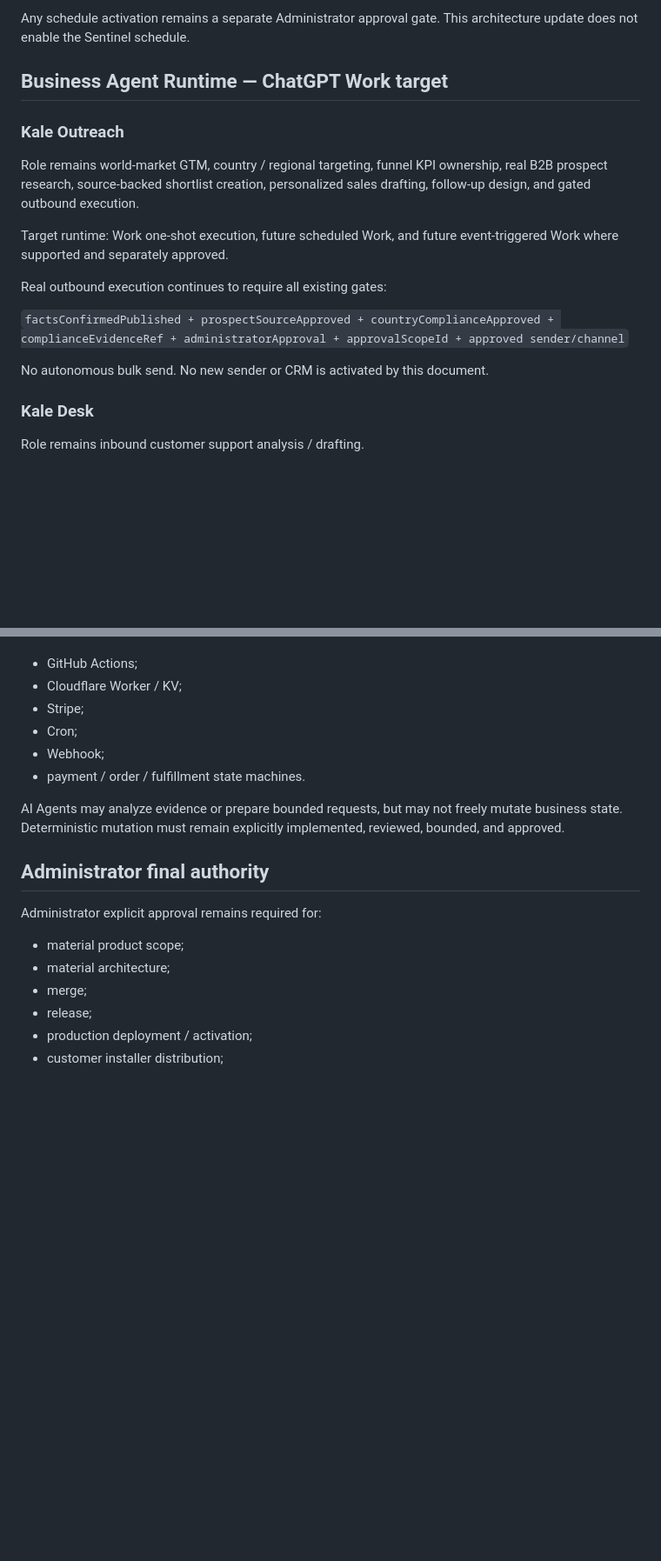
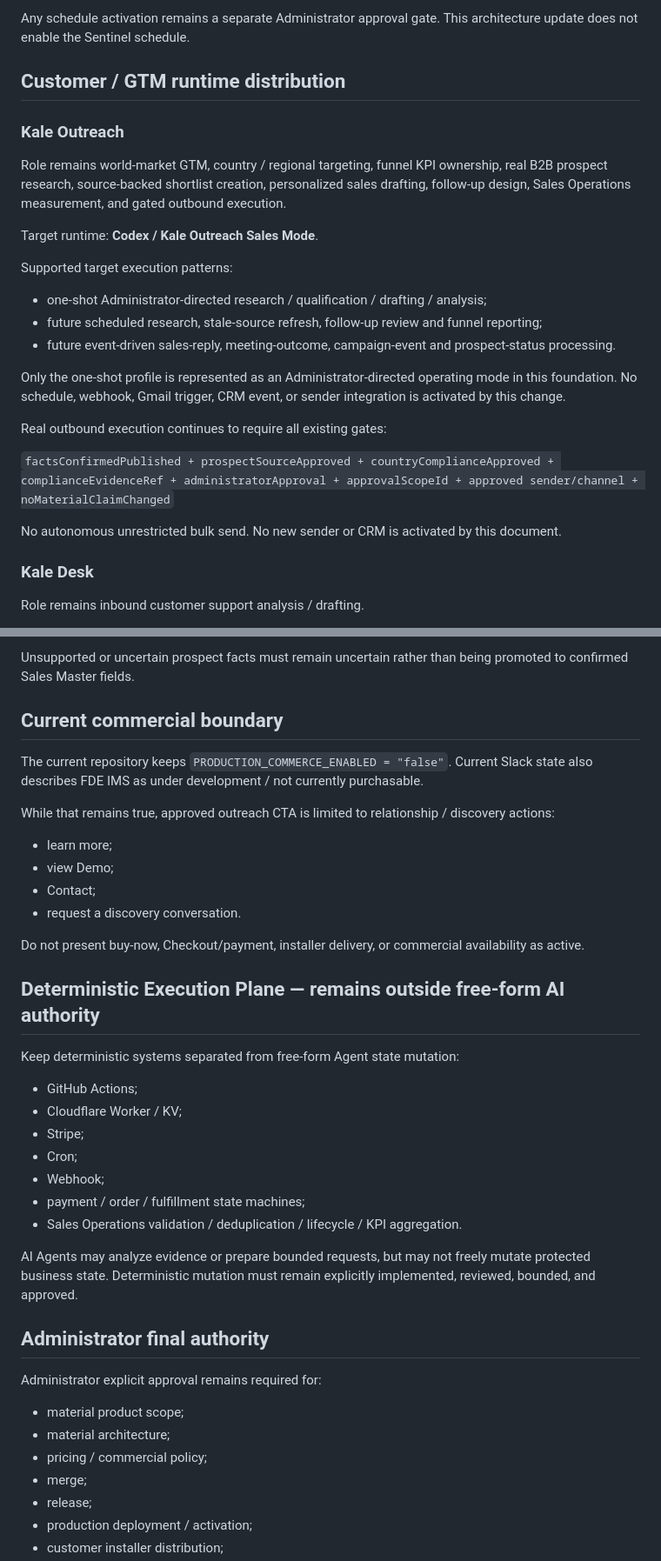
Before and after one commit to Kale1205/fde-site, a Markdown page: docs/operations/AGENT_RUNTIME_OPERATING_MODEL.md, 2 parts joined by grey strips. Shown at 87% size. Drawn GitHub-style; blank space fills up the shorter version.

```diff
--- a/docs/operations/AGENT_RUNTIME_OPERATING_MODEL.md
+++ b/docs/operations/AGENT_RUNTIME_OPERATING_MODEL.md
@@ -128,19 +174,27 @@ Target flow:
 
 Any schedule activation remains a separate Administrator approval gate. This architecture update does not enable the Sentinel schedule.
 
-## Business Agent Runtime — ChatGPT Work target
+## Customer / GTM runtime distribution
 
 ### Kale Outreach
 
-Role remains world-market GTM, country / regional targeting, funnel KPI ownership, real B2B prospect research, source-backed shortlist creation, personalized sales drafting, follow-up design, and gated outbound execution.
+Role remains world-market GTM, country / regional targeting, funnel KPI ownership, real B2B prospect research, source-backed shortlist creation, personalized sales drafting, follow-up design, Sales Operations measurement, and gated outbound execution.
 
-Target runtime: Work one-shot execution, future scheduled Work, and future event-triggered Work where supported and separately approved.
+Target runtime: **Codex / Kale Outreach Sales Mode**.
+
+Supported target execution patterns:
+
+- one-shot Administrator-directed research / qualification / drafting / analysis;
+- future scheduled research, stale-source refresh, follow-up review and funnel reporting;
+- future event-driven sales-reply, meeting-outcome, campaign-event and prospect-status processing.
+
+Only the one-shot profile is represented as an Administrator-directed operating mode in this foundation. No schedule, webhook, Gmail trigger, CRM event, or sender integration is activated by this change.
 
 Real outbound execution continues to require all existing gates:
 
-`factsConfirmedPublished + prospectSourceApproved + countryComplianceApproved + complianceEvidenceRef + administratorApproval + approvalScopeId + approved sender/channel`
+`factsConfirmedPublished + prospectSourceApproved + countryComplianceApproved + complianceEvidenceRef + administratorApproval + approvalScopeId + approved sender/channel + noMaterialClaimChanged`
 
-No autonomous bulk send. No new sender or CRM is activated by this document.
+No autonomous unrestricted bulk send. No new sender or CRM is activated by this document.
 
 ### Kale Desk
 
@@ -172,12 +286,31 @@ Keep these deterministic systems separated from free-form Agent state mutation:
+Unsupported or uncertain prospect facts must remain uncertain rather than being promoted to confirmed Sales Master fields.
+
+## Current commercial boundary
+
+The current repository keeps `PRODUCTION_COMMERCE_ENABLED = "false"`. Current Slack state also describes FDE IMS as under development / not currently purchasable.
+
+While that remains true, approved outreach CTA is limited to relationship / discovery actions:
+
+- learn more;
+- view Demo;
+- Contact;
+- request a discovery conversation.
+
+Do not present buy-now, Checkout/payment, installer delivery, or commercial availability as active.
+
+## Deterministic Execution Plane — remains outside free-form AI authority
+
+Keep deterministic systems separated from free-form Agent state mutation:
 
 - GitHub Actions;
 - Cloudflare Worker / KV;
 - Stripe;
 - Cron;
 - Webhook;
-- payment / order / fulfillment state machines.
+- payment / order / fulfillment state machines;
+- Sales Operations validation / deduplication / lifecycle / KPI aggregation.
 
-AI Agents may analyze evidence or prepare bounded requests, but may not freely mutate business state. Deterministic mutation must remain explicitly implemented, reviewed, bounded, and approved.
+AI Agents may analyze evidence or prepare bounded requests, but may not freely mutate protected business state. Deterministic mutation must remain explicitly implemented, reviewed, bounded, and approved.
 
 ## Administrator final authority
 
@@ -185,6 +318,7 @@ Administrator explicit approval remains required for:
 
 - material product scope;
 - material architecture;
+- pricing / commercial policy;
 - merge;
 - release;
 - production deployment / activation;
```
Also changed, not shown: other parts of docs/operations/AGENT_RUNTIME_OPERATING_MODEL.md (+123 -14 lines).
